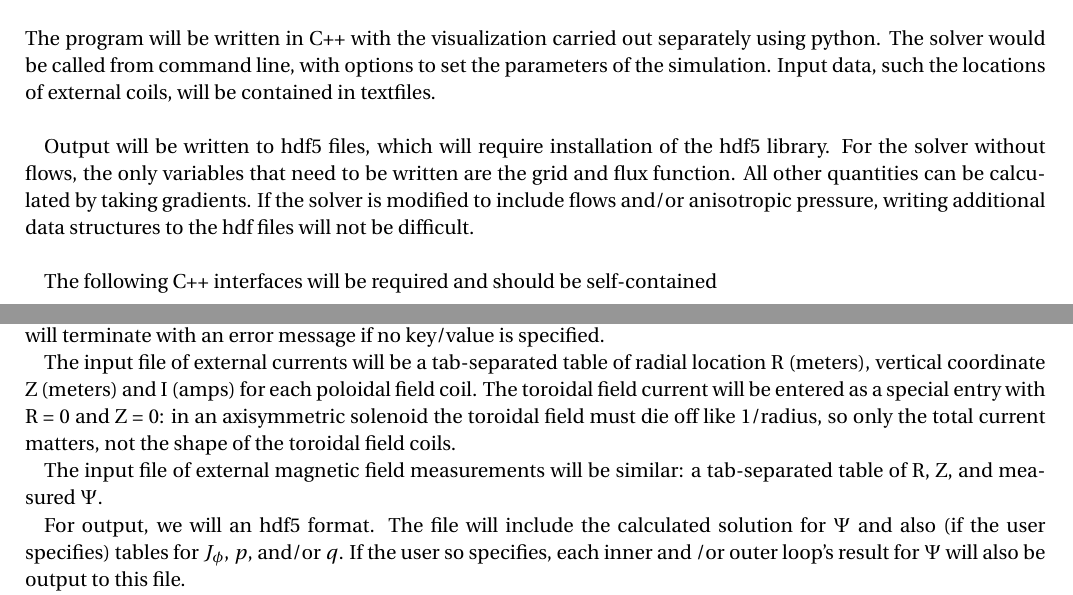
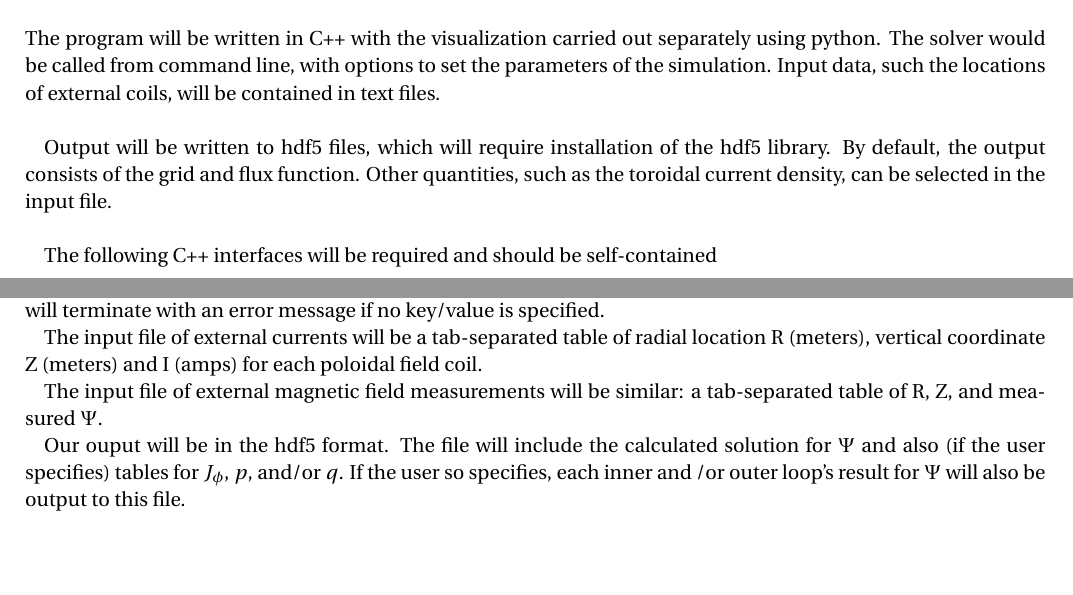
Before and after one commit to jonngwx/grad-shafranov, a LaTeX document (Design Document/Design_Document.tex): two parts of pages 3 and 5 of 6, joined at a grey line, cut so that both start at the same text, the shorter picture padded with empty space. Compiled offline with pdfLaTeX.

Commit message:
Fixed minor misprints, deleted "toroidal field current" section

```diff
--- a/Design Document/Design_Document.tex
+++ b/Design Document/Design_Document.tex
@@ -165,10 +165,10 @@ Thus, the algorithm described in Section 1.4 is identical to that described in S
 
 \section{Code Organization}
 
-The program will be written in C++ with the visualization carried out separately using python. The solver would be called from command line, with options to set the parameters of the simulation. Input data, such the locations of external coils, will be contained in textfiles.
+The program will be written in C++ with the visualization carried out separately using python. The solver would be called from command line, with options to set the parameters of the simulation. Input data, such the locations of external coils, will be contained in text files.
 \\
 
-Output will be written to  hdf5 files, which will require installation of the hdf5 library. For the solver without flows, the only variables that need to be written are the grid and flux function. All other quantities can be calculated by taking gradients. If the solver is modified to include flows and/or anisotropic pressure, writing additional data structures to the hdf files will not be difficult. \\
+Output will be written to hdf5 files, which will require installation of the hdf5 library.  By default, the output consists of the grid and flux function.  Other quantities, such as the toroidal current density, can be selected in the input file.\\
 
 The following C++ interfaces will be required and should be self-contained
 \begin{itemize}
@@ -219,11 +219,11 @@ The text file will contain key-value pairs including
 
 For some of these key-value pairs, there may be default values if none is specified, while for others, the program will terminate with an error message if no key/value is specified.
 
-The input file of external currents will be a tab-separated table of radial location R (meters), vertical coordinate Z (meters) and I (amps) for each poloidal field coil. The toroidal field current will be entered as a special entry with R = 0 and Z = 0: in an axisymmetric solenoid the toroidal field must die off like 1/radius, so only the total current matters, not the shape of the toroidal field coils.
+The input file of external currents will be a tab-separated table of radial location R (meters), vertical coordinate Z (meters) and I (amps) for each poloidal field coil.
 
 The input file of external magnetic field measurements will be similar: a tab-separated table of R, Z, and measured $\Psi$.
 
-For output, we will an hdf5 format. The file will include the calculated solution for $\Psi$ and also (if the user specifies) tables for $J_\phi$, $p$, and/or $q$. If the user so specifies, each inner and /or outer loop's result for $\Psi$ will also be output to this file.
+Our ouput will be in the hdf5 format. The file will include the calculated solution for $\Psi$ and also (if the user specifies) tables for $J_\phi$, $p$, and/or $q$. If the user so specifies, each inner and /or outer loop's result for $\Psi$ will also be output to this file.
 
 In order to read the hdf5 files, a python visualizer using matplotlib will be written. It will show contour plots for the tables in the output file and also be able to take slices through the tables at the machine midplane.
 
```
Also changed, not shown: Design Document/Design_Document.tex (6 more changed lines).
